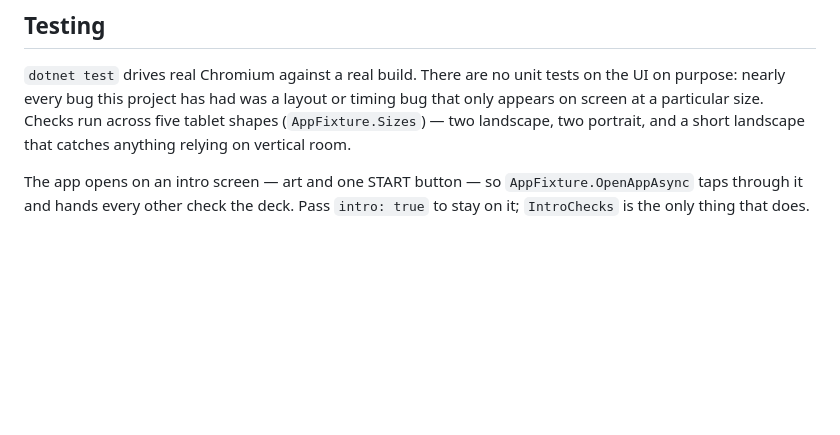
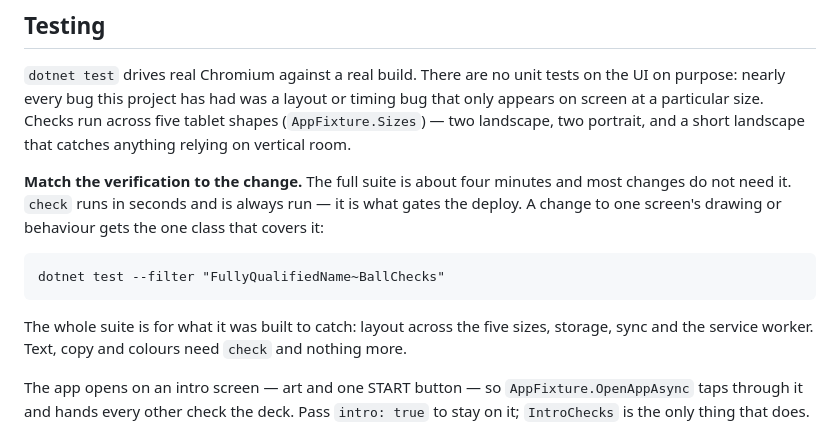
Before and after one commit to crawfordjustin/huddle-board, a Markdown page: CLAUDE.md, the part around the change. Drawn GitHub-style; blank space fills up the shorter version.

Commit message:
Match the verification to the change
The full browser suite is about four minutes and most changes do not
need it. check always runs and gates the deploy; one screen's change
gets its one test class; the whole suite is for layout across sizes,
storage, sync and the service worker.

Co-Authored-By: Claude Fable 5.1 <noreply@anthropic.com>
Claude-Session: https://claude.ai/code/session_01B4fHk3XdTymcDFcA2Wce2y

````diff
--- a/CLAUDE.md
+++ b/CLAUDE.md
@@ -302,6 +302,19 @@ timing bug that only appears on screen at a particular size. Checks run across
 five tablet shapes (`AppFixture.Sizes`) — two landscape, two portrait, and a
 short landscape that catches anything relying on vertical room.
 
+**Match the verification to the change.** The full suite is about four minutes
+and most changes do not need it. `check` runs in seconds and is always run —
+it is what gates the deploy. A change to one screen's drawing or behaviour
+gets the one class that covers it:
+
+```
+dotnet test --filter "FullyQualifiedName~BallChecks"
+```
+
+The whole suite is for what it was built to catch: layout across the five
+sizes, storage, sync and the service worker. Text, copy and colours need
+`check` and nothing more.
+
 The app opens on an intro screen — art and one START button — so
 `AppFixture.OpenAppAsync` taps through it and hands every other check the deck.
 Pass `intro: true` to stay on it; `IntroChecks` is the only thing that does.
````
